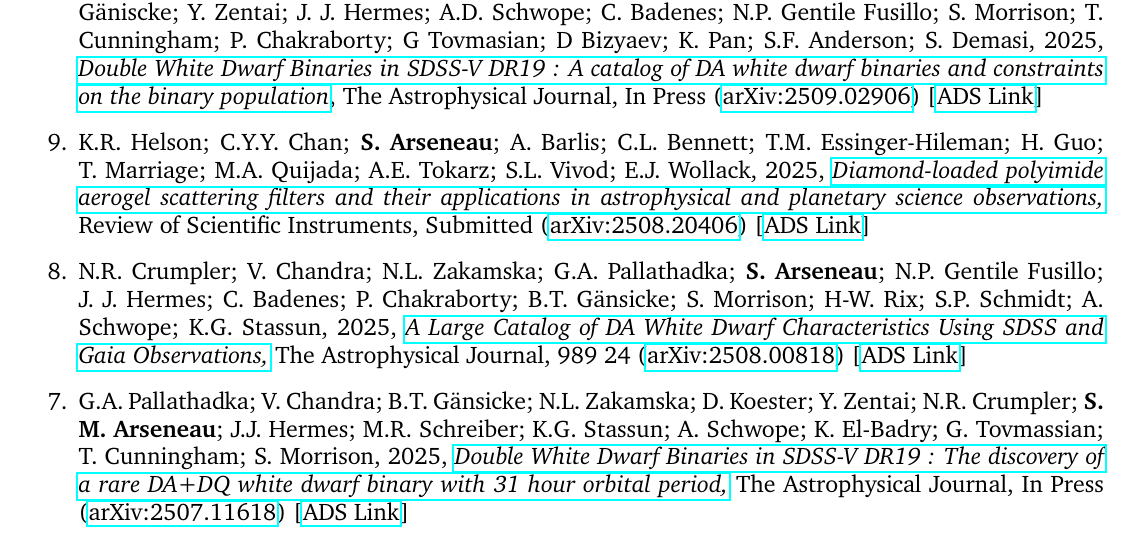
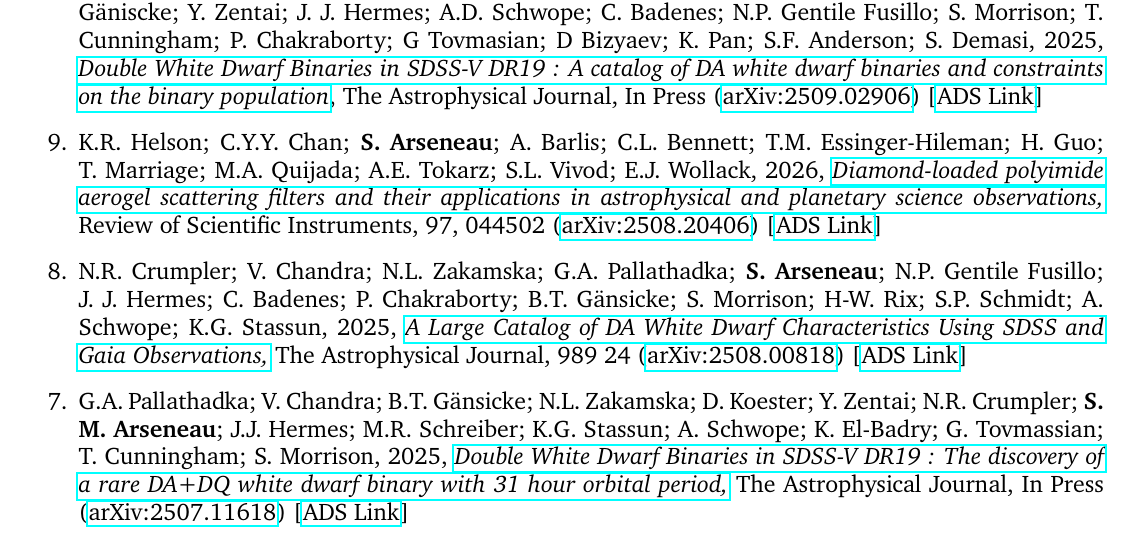
Before and after one commit to stefanarseneau/cv, a LaTeX CV (cv.tex): part of page 2 of 3, cut so that both start at the same text. Compiled offline with pdfLaTeX.

Commit message:
Update cv.tex

```diff
--- a/cv.tex
+++ b/cv.tex
@@ -129,7 +129,7 @@ Compact Object Radial Velocities \hfill \href{https://github.com/vedantchandra/c
 \begin{etaremune}
     \item G.A. Pallathadka; V. Chandra; N.L. Zakamska; N.R. Crumpler; \textbf{S. M. Arseneau}; K. El-Badry; B.T. G\"aniscke; Y. Zentai; J.~J. Hermes; A.D. Schwope; C. Badenes; N.P. Gentile Fusillo; S. Morrison; T. Cunningham; P. Chakraborty; G Tovmasian; D Bizyaev; K. Pan; S.F. Anderson; S. Demasi, 2025, \doi{10.48550/arXiv.2509.02906}{Double White Dwarf Binaries in SDSS-V DR19 : A catalog of DA white dwarf binaries and constraints on the binary population}, The Astrophysical Journal, In Press (\arxiv{2509.02906}) [\href{https://ui.adsabs.harvard.edu/abs/2025arXiv250902906A}{ADS Link}]
 
-    \item K.R. Helson; C.Y.Y. Chan; \textbf{S. Arseneau}; A. Barlis; C.L. Bennett; T.M. Essinger-Hileman; H. Guo; T. Marriage; M.A. Quijada; A.E. Tokarz; S.L. Vivod; E.J. Wollack, 2025, \doi{10.48550/arXiv.2508.20406}{Diamond-loaded polyimide aerogel scattering filters and their applications in astrophysical and planetary science observations,} Review of Scientific Instruments, Submitted (\arxiv{2508.20406}) [\href{https://ui.adsabs.harvard.edu/abs/2025arXiv250820406H}{ADS Link}]
+    \item K.R. Helson; C.Y.Y. Chan; \textbf{S. Arseneau}; A. Barlis; C.L. Bennett; T.M. Essinger-Hileman; H. Guo; T. Marriage; M.A. Quijada; A.E. Tokarz; S.L. Vivod; E.J. Wollack, 2026, \doi{10.48550/arXiv.2508.20406}{Diamond-loaded polyimide aerogel scattering filters and their applications in astrophysical and planetary science observations,} Review of Scientific Instruments, 97, 044502 (\arxiv{2508.20406}) [\href{https://ui.adsabs.harvard.edu/abs/2025arXiv250820406H}{ADS Link}]
 
     \item N.R. Crumpler; V. Chandra; N.L. Zakamska; G.A. Pallathadka; \textbf{S. Arseneau}; N.P. Gentile Fusillo; J. J. Hermes; C. Badenes; P. Chakraborty; B.T. G\"ansicke; S. Morrison; H-W. Rix; S.P. Schmidt; A. Schwope; K.G. Stassun, 2025, \doi{10.3847/1538-4357/ade9a9}{A Large Catalog of DA White Dwarf Characteristics Using SDSS and Gaia Observations,} The Astrophysical Journal, 989 24 (\arxiv{2508.00818}) [\href{https://ui.adsabs.harvard.edu/abs/2025ApJ...989...24C}{ADS Link}]
 
```
